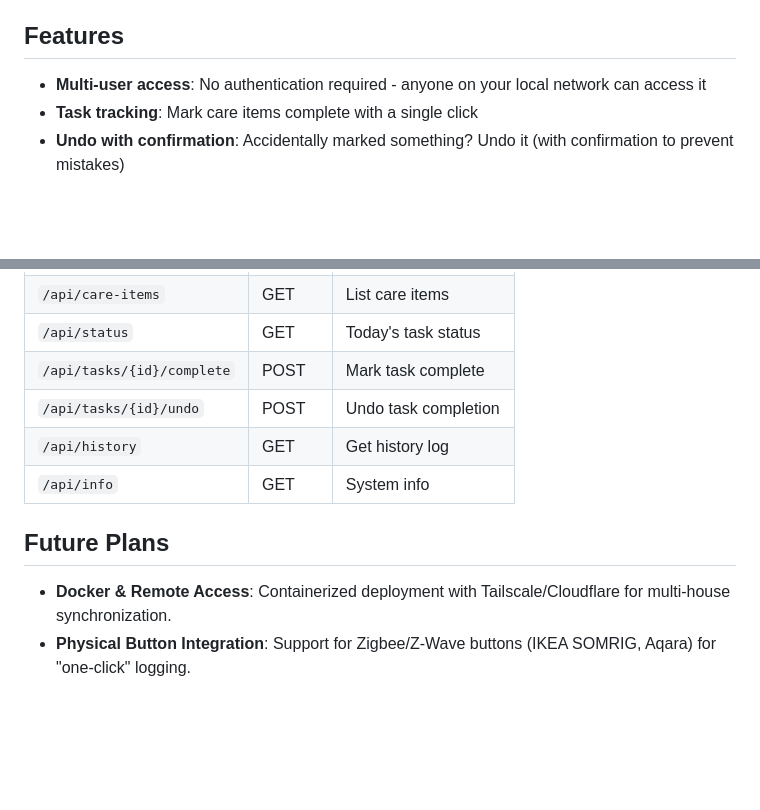
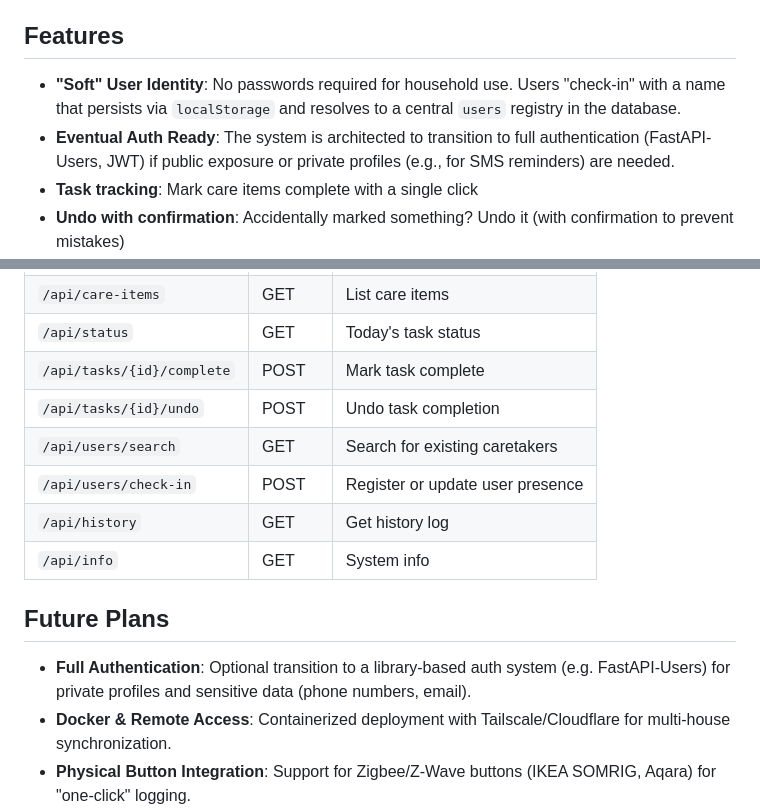
Before and after one commit to DanSafdie/Care-Tracker, a Markdown page: README.md, 2 parts joined by grey strips. GitHub-like rendering; blank space fills up the shorter version.

Commit message:
feat: Enhance user identity and future authentication plans in README
- Updated user access description to include "Soft" User Identity with localStorage persistence.
- Added details on eventual transition to full authentication for enhanced privacy and security.
- Included new API endpoints for user management in the features section.

```diff
--- a/README.md
+++ b/README.md
@@ -4,7 +4,8 @@ A household pet care tracking system that helps multiple family members coordina
 
 ## Features
 
-- **Multi-user access**: No authentication required - anyone on your local network can access it
+- **"Soft" User Identity**: No passwords required for household use. Users "check-in" with a name that persists via `localStorage` and resolves to a central `users` registry in the database.
+- **Eventual Auth Ready**: The system is architected to transition to full authentication (FastAPI-Users, JWT) if public exposure or private profiles (e.g., for SMS reminders) are needed.
 - **Task tracking**: Mark care items complete with a single click
 - **Undo with confirmation**: Accidentally marked something? Undo it (with confirmation to prevent mistakes)
 - **4 AM day reset**: The "care day" resets at 4 AM, not midnight, so late-night care counts for the current day
@@ -90,11 +91,14 @@ The server binds to `0.0.0.0` by default, making it accessible from other device
 | `/api/status` | GET | Today's task status |
 | `/api/tasks/{id}/complete` | POST | Mark task complete |
 | `/api/tasks/{id}/undo` | POST | Undo task completion |
+| `/api/users/search` | GET | Search for existing caretakers |
+| `/api/users/check-in` | POST | Register or update user presence |
 | `/api/history` | GET | Get history log |
 | `/api/info` | GET | System info |
 
 ## Future Plans
 
+- **Full Authentication**: Optional transition to a library-based auth system (e.g. FastAPI-Users) for private profiles and sensitive data (phone numbers, email).
 - **Docker & Remote Access**: Containerized deployment with Tailscale/Cloudflare for multi-house synchronization.
 - **Physical Button Integration**: Support for Zigbee/Z-Wave buttons (IKEA SOMRIG, Aqara) for "one-click" logging.
 - **Ambient LED Warnings**: State-based lighting in the kitchen (Green/Yellow/Red) to signal care status without checking a phone.
```
